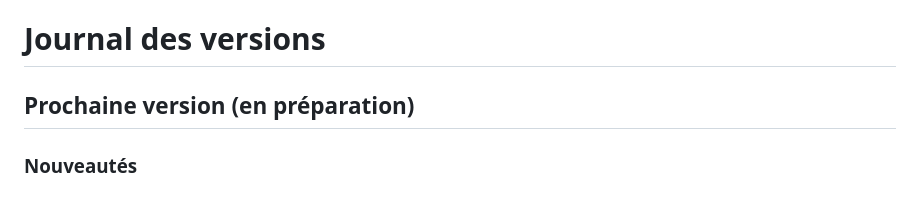
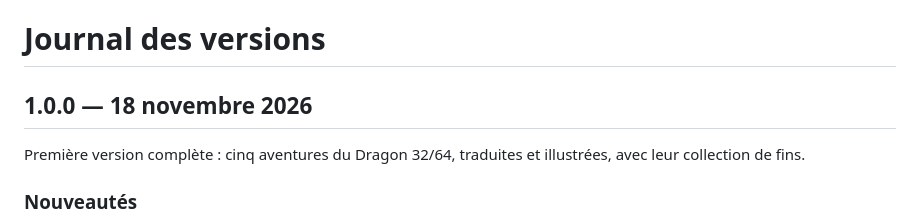
Before and after one commit to Kraran/DragonTales, a Markdown page: CHANGELOG.md, the part around the change. Drawn GitHub-style.

```diff
--- a/CHANGELOG.md
+++ b/CHANGELOG.md
@@ -1,6 +1,8 @@
 # Journal des versions
 
-## Prochaine version (en préparation)
+## 1.0.0 — 18 novembre 2026
+
+Première version complète : cinq aventures du Dragon 32/64, traduites et illustrées, avec leur collection de fins.
 
 ### Nouveautés
 - **Collection des fins** : chaque aventure a sa liste de fins (sept ou huit morts, et la victoire). Une fin atteinte
```
Also changed, not shown: docs/versions/v1.0.0.md (added, +28 -0 lines), docs/etagere.jpg, 1 other file.
